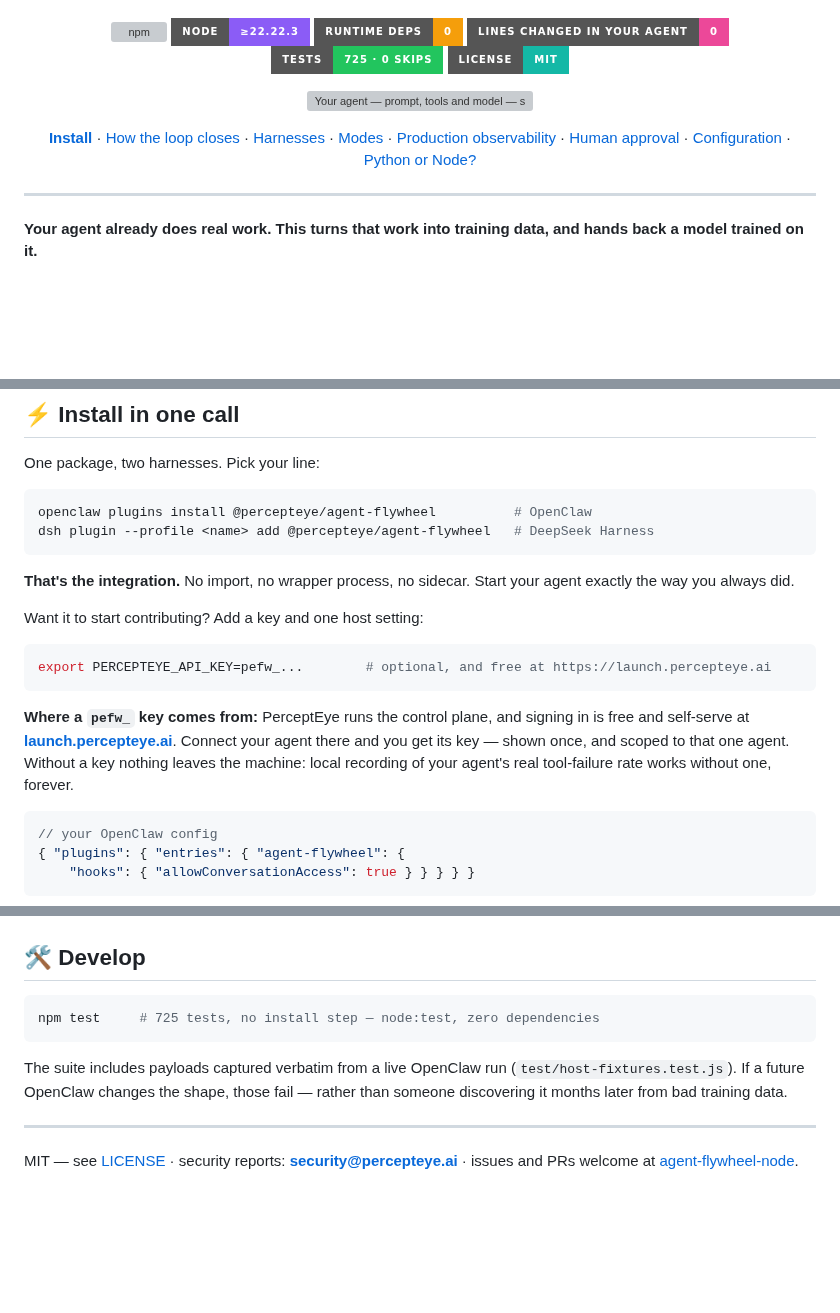
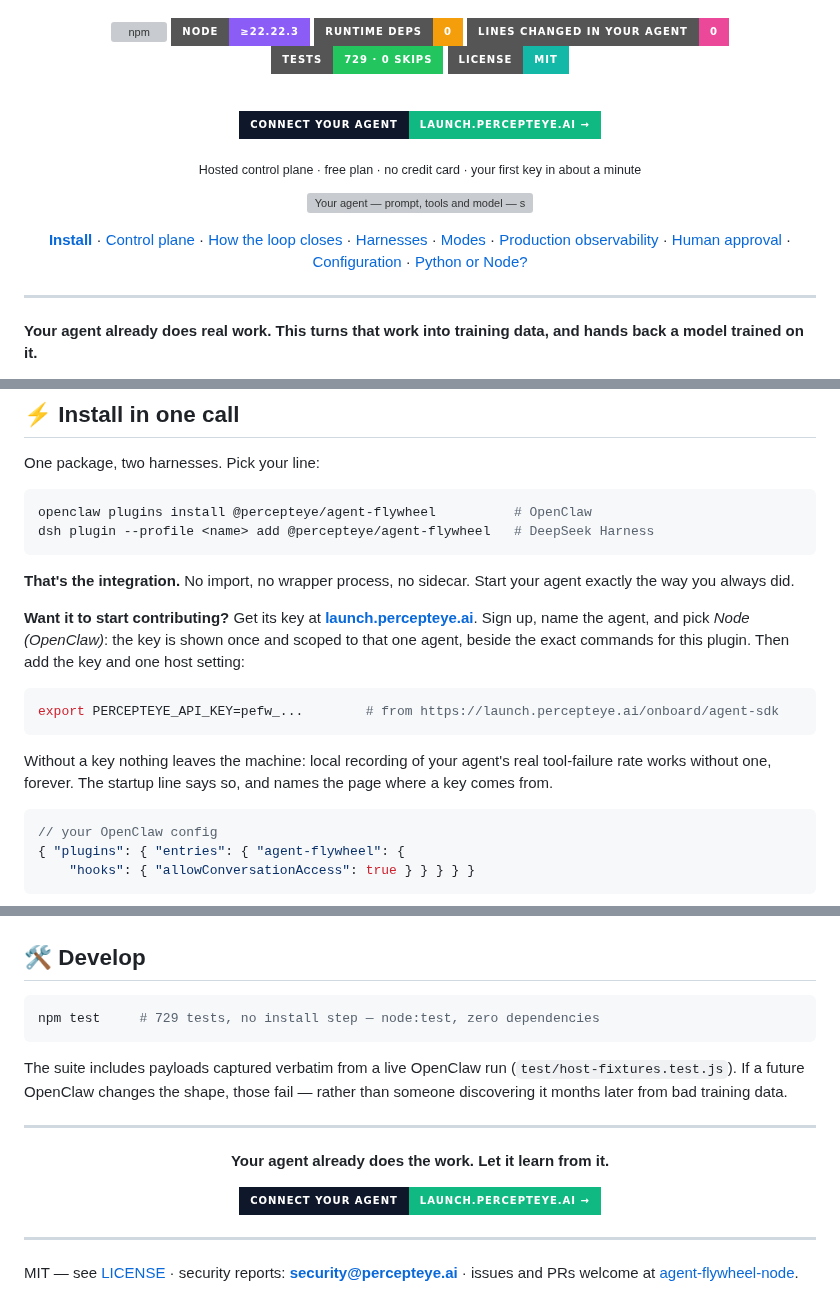
Before and after one commit to percepteye-ai/agent-flywheel-node, a Markdown page: README.md, 3 parts joined by grey strips. Rendered like a GitHub page; badges without logos; blank space fills up the shorter version; grey boxes are pictures that could not be loaded.

````diff
--- a/README.md
+++ b/README.md
@@ -41,19 +41,25 @@ One plugin. Zero runtime dependencies. Zero lines changed in your agent.
      and before that 373, while the suite grew). Re-derive with `npm test`
-     (prints "tests 725" / "skipped 0")
+     (prints "tests 729" / "skipped 0")
      before trusting it — the Python SDK's equivalent badge had drifted to 54
      short. -->
 [![npm](https://img.shields.io/npm/v/@percepteye/agent-flywheel?style=for-the-badge&logo=npm&logoColor=white&label=npm&color=3b82f6)](https://www.npmjs.com/package/@percepteye/agent-flywheel)
 [![node](https://img.shields.io/badge/node-%E2%89%A522.22.3-8b5cf6?style=for-the-badge&logo=nodedotjs&logoColor=white)](package.json)
 [![runtime dependencies](https://img.shields.io/badge/runtime_deps-0-f59e0b?style=for-the-badge)](#-why-it-earns-its-place)
 [![lines changed in your agent](https://img.shields.io/badge/lines_changed_in_your_agent-0-ec4899?style=for-the-badge)](#-install-in-one-call)
-[![tests](https://img.shields.io/badge/tests-725_·_0_skips-22c55e?style=for-the-badge)](#-develop)
+[![tests](https://img.shields.io/badge/tests-729_·_0_skips-22c55e?style=for-the-badge)](#-develop)
 [![license](https://img.shields.io/badge/license-MIT-14b8a6?style=for-the-badge)](LICENSE)
+
+<br/>
+
+[![Connect your agent at launch.percepteye.ai](https://img.shields.io/badge/connect_your_agent-launch.percepteye.ai_%E2%86%92-10b981?style=for-the-badge&labelColor=0f172a)](https://launch.percepteye.ai/onboard/agent-sdk)
+
+<sub>Hosted control plane · free plan · no credit card · your first key in about a minute</sub>
 
 <img src="docs/assets/flywheel-overview.gif"
      width="1040"
      alt="Your agent — prompt, tools and model — sits inside your infrastructure. The plugin loads beside it in your harness with zero lines changed inside. Rollouts and observed outcomes go out; a trained policy comes back. Both the system prompt row and the model row flip to what the control plane approved for this agent, while the tools row stays untouched.">
 
-**[Install](#-install-in-one-call)** · [How the loop closes](#-how-the-loop-closes) · [Harnesses](#-harnesses) · [Modes](#-two-modes-one-switch) · [Production observability](#-production-observability) · [Human approval](#-a-person-approves-every-change) · [Configuration](#-configuration) · [Python or Node?](#-python-or-node)
+**[Install](#-install-in-one-call)** · [Control plane](#-the-control-plane) · [How the loop closes](#-how-the-loop-closes) · [Harnesses](#-harnesses) · [Modes](#-two-modes-one-switch) · [Production observability](#-production-observability) · [Human approval](#-a-person-approves-every-change) · [Configuration](#-configuration) · [Python or Node?](#-python-or-node)
 
 </div>
 
@@ -91,19 +143,21 @@ dsh plugin --profile <name> add @percepteye/agent-flywheel   # DeepSeek Harness
 
 **That's the integration.** No import, no wrapper process, no sidecar. Start your agent exactly the way you always did.
 
-Want it to start contributing? Add a key and one host setting:
+**Want it to start contributing?** Get its key at **[launch.percepteye.ai](https://launch.percepteye.ai/onboard/agent-sdk)**. Sign up, name the agent, and pick *Node (OpenClaw)*: the key is shown once and scoped to that one agent, beside the exact commands for this plugin. Then add the key and one host setting:
 
 ```bash
-export PERCEPTEYE_API_KEY=pefw_...        # optional, and free at https://launch.percepteye.ai
+export PERCEPTEYE_API_KEY=pefw_...        # from https://launch.percepteye.ai/onboard/agent-sdk
 ```
 
-**Where a `pefw_` key comes from:** PerceptEye runs the control plane, and signing in is free and self-serve at **[launch.percepteye.ai](https://launch.percepteye.ai)**. Connect your agent there and you get its key — shown once, and scoped to that one agent. Without a key nothing leaves the machine: local recording of your agent's real tool-failure rate works without one, forever.
+Without a key nothing leaves the machine: local recording of your agent's real tool-failure rate works without one, forever. The startup line says so, and names the page where a key comes from.
 
-<!-- THE KEY ROUTE, confirmed by the owner 2026-09-14: PerceptEye operates the
-     control plane, and sign-in is free and self-serve at
-     https://launch.percepteye.ai (HTTP 200, "Mission Control · PerceptEye").
-     Connecting an agent there issues its key -- shown once, bound to that
-     agent. The Python README says the same; keep the two in step. -->
+<!-- THE KEY ROUTE, confirmed by the owner 2026-09-14 and re-pointed
+     2026-10-20: PerceptEye operates the control plane, and sign-up is free and
+     self-serve. Every link on this page that asks for a key goes to
+     https://launch.percepteye.ai/onboard/agent-sdk, the dashboard's screen for
+     connecting an agent with the SDK, which is also the SIGN_UP_URL this
+     plugin's own missing-key lines print (src/config.js). The Python README
+     says the same; keep the two in step. -->
 
 ```jsonc
 // your OpenClaw config
@@ -405,11 +459,21 @@ One host setting is not ours and has no environment form: `plugins.entries.agent
 ## 🛠 Develop
 
 ```bash
-npm test     # 725 tests, no install step — node:test, zero dependencies
+npm test     # 729 tests, no install step — node:test, zero dependencies
 ```
 
 The suite includes payloads captured verbatim from a live OpenClaw run (`test/host-fixtures.test.js`). If a future OpenClaw changes the shape, those fail — rather than someone discovering it months later from bad training data.
 
 ---
 
+<div align="center">
+
+**Your agent already does the work. Let it learn from it.**
+
+[![Connect your agent at launch.percepteye.ai](https://img.shields.io/badge/connect_your_agent-launch.percepteye.ai_%E2%86%92-10b981?style=for-the-badge&labelColor=0f172a)](https://launch.percepteye.ai/onboard/agent-sdk)
+
+</div>
+
+---
+
 MIT — see [LICENSE](LICENSE) · security reports: **security@percepteye.ai** · issues and PRs welcome at [agent-flywheel-node](https://github.com/percepteye-ai/agent-flywheel-node/issues).
````
Also changed, not shown: other parts of README.md (+48 -2 lines), docs/assets/README.md (+11 -0 lines), docs/assets/control-plane-agent.png (added), docs/assets/control-plane-choose.png (added), docs/assets/control-plane-sdk.png (added), docs/assets/control-plane-signup.png (added), 5 other files.
